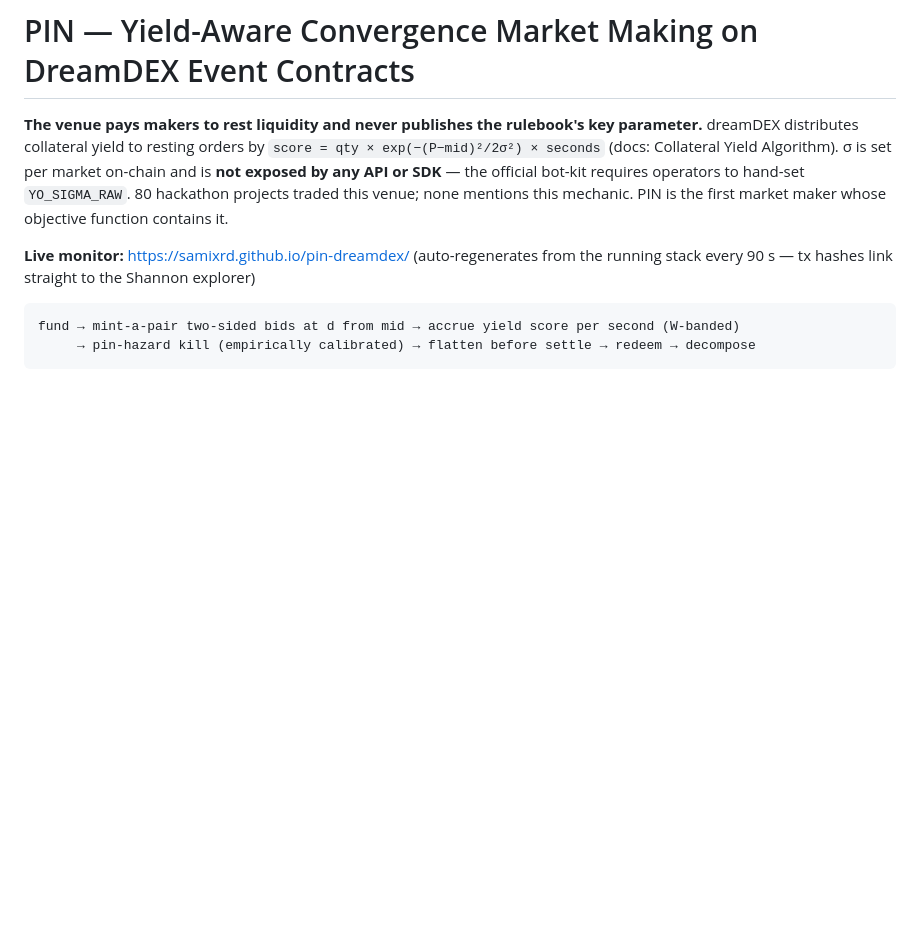
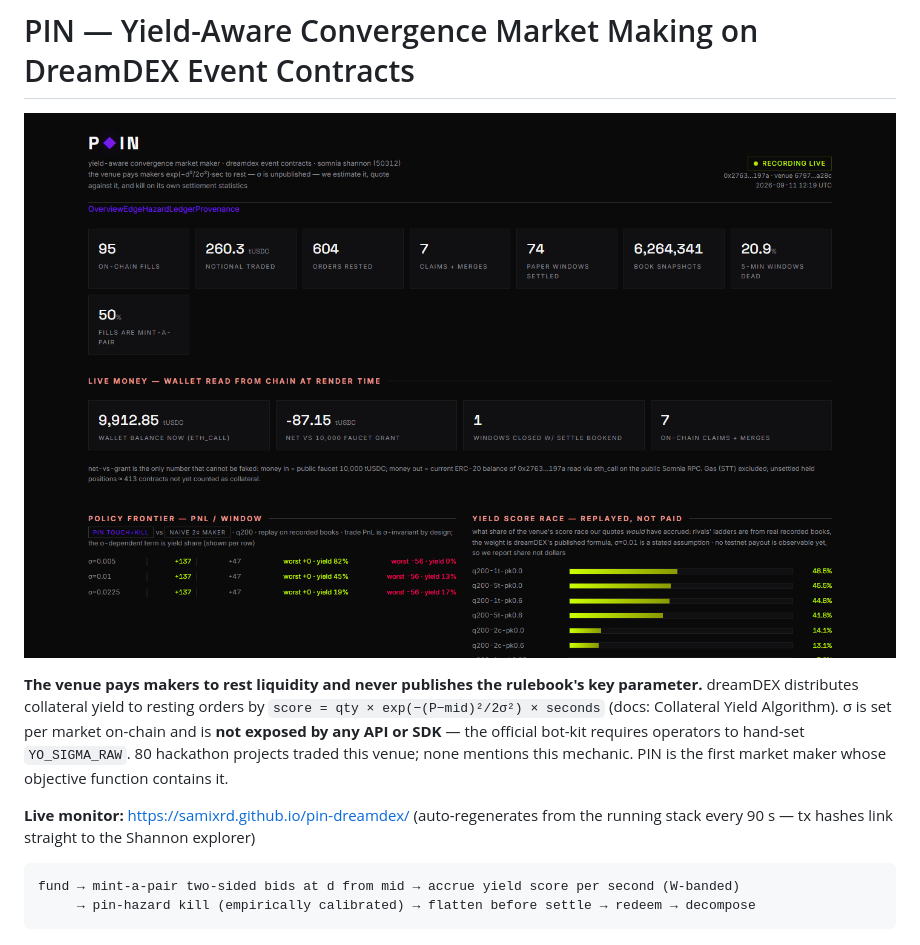
Before and after one commit to samixrd/pin-dreamdex, a Markdown page: README.md, the part around the change. GitHub-like rendering; pictures changed too: docs/screenshot.png (added); blank space fills up the shorter version.

Commit message:
screenshot in README; nav spacing fix

```diff
--- a/README.md
+++ b/README.md
@@ -1,4 +1,6 @@
 # PIN — Yield-Aware Convergence Market Making on DreamDEX Event Contracts
+
+![PIN live monitor](docs/screenshot.png)
 
 **The venue pays makers to rest liquidity and never publishes the rulebook's key parameter.**
 dreamDEX distributes collateral yield to resting orders by
```
Also changed, not shown: docs/screenshot-full.png (added), 7 other files.
